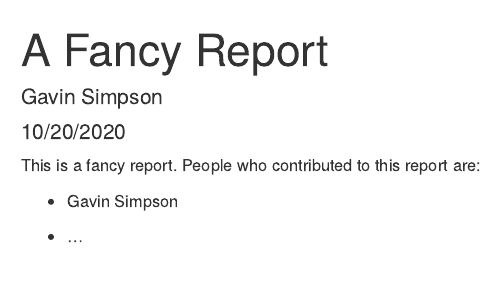
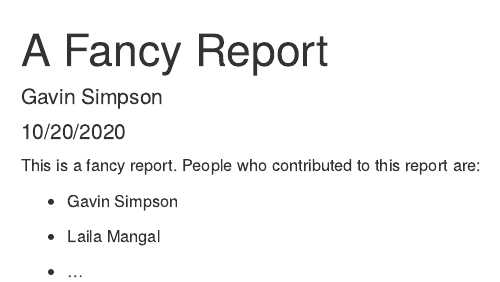
Before and after one commit to jsgs843/version-control, an R Markdown document (report.Rmd): the page in a window 1100 px wide, from its top. Rendered offline with R 4.5, knitr and Pandoc, with nearby package versions.

Commit message:
Add Laila as a contributor

```diff
--- a/report.Rmd
+++ b/report.Rmd
@@ -13,4 +13,6 @@ This is a fancy report. People who contributed to this report are:
 
 * Gavin Simpson
 
+* Laila Mangal
+
 * ...
```
